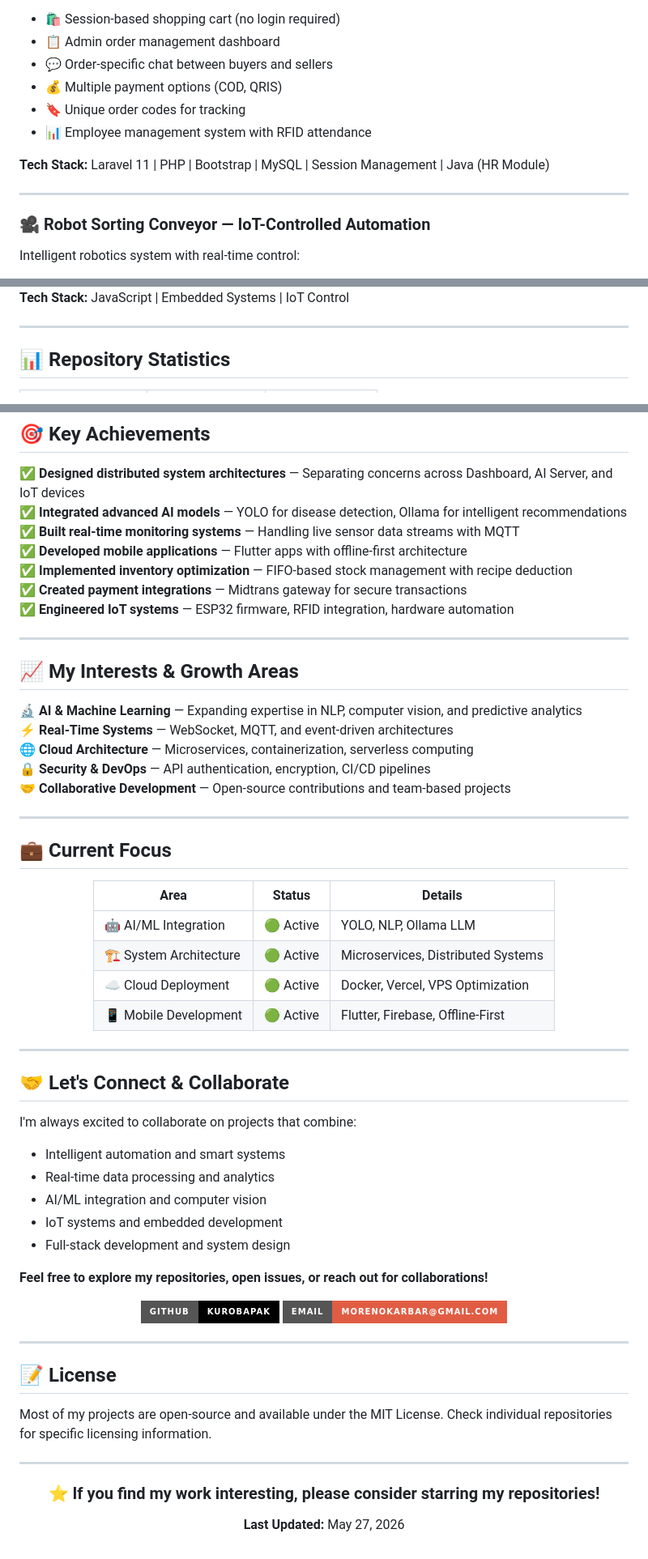
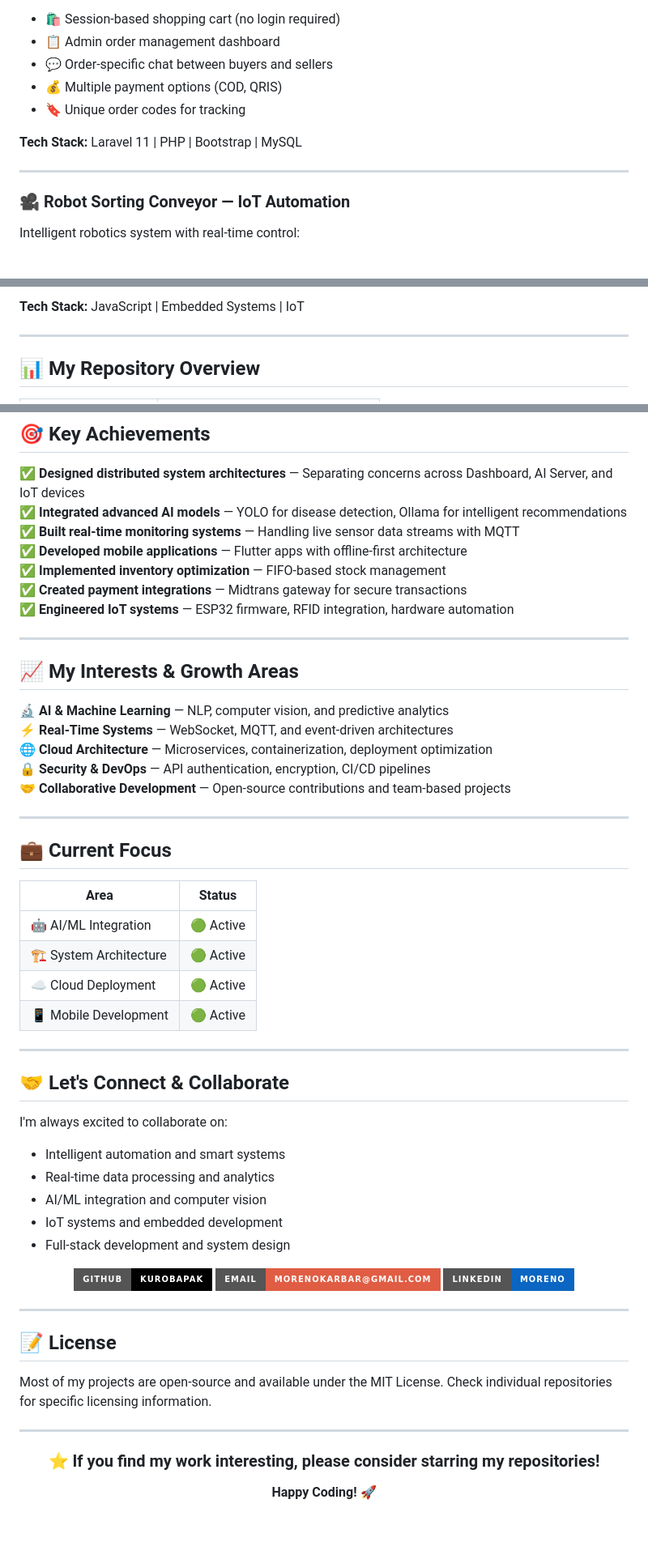
Before and after one commit to KuroBapak/KuroBapak, a Markdown page: README.md, 3 parts joined by grey strips. Shown at 81% size. Drawn GitHub-style; badges without logos; blank space fills up the shorter version.

```diff
--- a/README.md
+++ b/README.md
@@ -142,13 +135,12 @@ A full-featured **e-commerce system** for university dorm residents:
 - 💬 Order-specific chat between buyers and sellers
 - 💰 Multiple payment options (COD, QRIS)
 - 🔖 Unique order codes for tracking
-- 📊 Employee management system with RFID attendance
 
-**Tech Stack:** Laravel 11 | PHP | Bootstrap | MySQL | Session Management | Java (HR Module)
+**Tech Stack:** Laravel 11 | PHP | Bootstrap | MySQL
 
 ---
 
-### 🎥 **Robot Sorting Conveyor** — IoT-Controlled Automation
+### 🎥 **Robot Sorting Conveyor** — IoT Automation
 
 Intelligent robotics system with real-time control:
 
@@ -158,7 +148,7 @@ Intelligent robotics system with real-time control:
 
-**Tech Stack:** JavaScript | Embedded Systems | IoT Control
+**Tech Stack:** JavaScript | Embedded Systems | IoT
 
 ---
 
-## 📊 Repository Statistics
+## 📊 My Repository Overview
 
@@ -187,7 +168,7 @@ Intelligent robotics system with real-time control:
 ✅ **Integrated advanced AI models** — YOLO for disease detection, Ollama for intelligent recommendations
 ✅ **Built real-time monitoring systems** — Handling live sensor data streams with MQTT
 ✅ **Developed mobile applications** — Flutter apps with offline-first architecture
-✅ **Implemented inventory optimization** — FIFO-based stock management with recipe deduction
+✅ **Implemented inventory optimization** — FIFO-based stock management
 ✅ **Created payment integrations** — Midtrans gateway for secure transactions
 ✅ **Engineered IoT systems** — ESP32 firmware, RFID integration, hardware automation
 
@@ -195,9 +176,9 @@ Intelligent robotics system with real-time control:
 
 ## 📈 My Interests & Growth Areas
 
-🔬 **AI & Machine Learning** — Expanding expertise in NLP, computer vision, and predictive analytics
+🔬 **AI & Machine Learning** — NLP, computer vision, and predictive analytics
 ⚡ **Real-Time Systems** — WebSocket, MQTT, and event-driven architectures
-🌐 **Cloud Architecture** — Microservices, containerization, serverless computing
+🌐 **Cloud Architecture** — Microservices, containerization, deployment optimization
 🔒 **Security & DevOps** — API authentication, encryption, CI/CD pipelines
 🤝 **Collaborative Development** — Open-source contributions and team-based projects
 
@@ -205,34 +186,29 @@ Intelligent robotics system with real-time control:
 
 ## 💼 Current Focus
 
-<div align="center">
-
-| Area | Status | Details |
-|------|--------|---------|
-| 🤖 AI/ML Integration | 🟢 Active | YOLO, NLP, Ollama LLM |
-| 🏗️ System Architecture | 🟢 Active | Microservices, Distributed Systems |
-| ☁️ Cloud Deployment | 🟢 Active | Docker, Vercel, VPS Optimization |
-| 📱 Mobile Development | 🟢 Active | Flutter, Firebase, Offline-First |
-
-</div>
+| Area | Status |
+|------|--------|
+| 🤖 AI/ML Integration | 🟢 Active |
+| 🏗️ System Architecture | 🟢 Active |
+| ☁️ Cloud Deployment | 🟢 Active |
+| 📱 Mobile Development | 🟢 Active |
 
 ---
 
 ## 🤝 Let's Connect & Collaborate
 
-I'm always excited to collaborate on projects that combine:
+I'm always excited to collaborate on:
 - Intelligent automation and smart systems
 - Real-time data processing and analytics
 - AI/ML integration and computer vision
 - IoT systems and embedded development
 - Full-stack development and system design
 
-**Feel free to explore my repositories, open issues, or reach out for collaborations!**
-
 <div align="center">
 
 [![GitHub](https://img.shields.io/badge/GitHub-KuroBapak-black?style=for-the-badge&logo=github)](https://github.com/KuroBapak)
 [![Email](https://img.shields.io/badge/Email-morenokarbar%40gmail.com-red?style=for-the-badge&logo=gmail)](mailto:morenokarbar@gmail.com)
+[![LinkedIn](https://img.shields.io/badge/LinkedIn-Moreno-0A66C2?style=for-the-badge&logo=linkedin)](https://linkedin.com)
 
 </div>
 
@@ -248,6 +224,6 @@ Most of my projects are open-source and available under the MIT License. Check i
 
 ### ⭐ If you find my work interesting, please consider starring my repositories!
 
-**Last Updated:** May 27, 2026
+**Happy Coding!** 🚀
 
 </div>
```
Also changed, not shown: other parts of README.md (+25 -43 lines).
